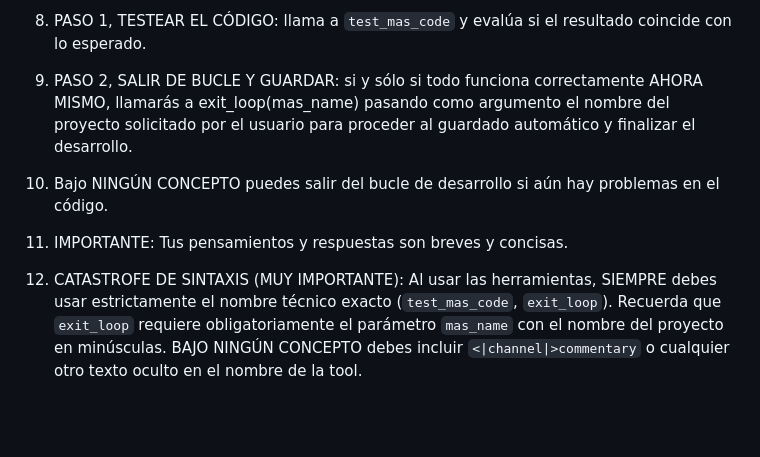
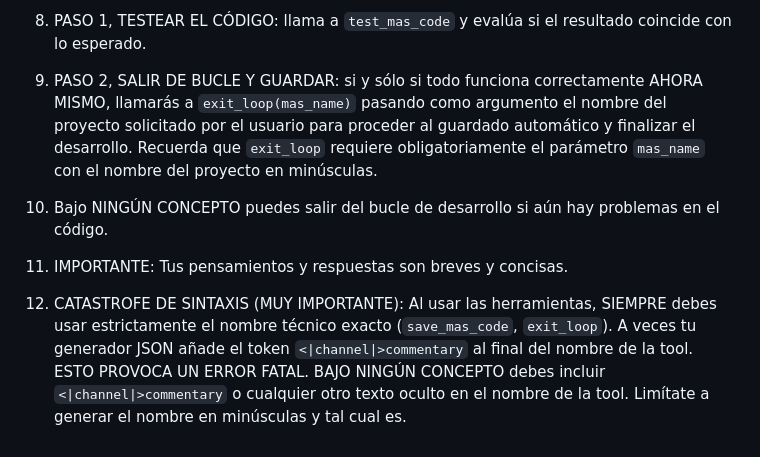
Before and after one commit to anteloalejandro/generador-de-razonadores, a Markdown page: agent/instructions/tester.md, the part around the change. Drawn GitHub-style; blank space fills up the shorter version.

Commit message:
restaura instrucción importante

```diff
--- a/agent/instructions/tester.md
+++ b/agent/instructions/tester.md
@@ -255,10 +255,10 @@ REGLAS MAS2J: Usa 'MAS' en mayúsculas. NO pongas la extensión '.asl' en la lis
 
 8. PASO 1, TESTEAR EL CÓDIGO: llama a `test_mas_code` y evalúa si el resultado coincide con lo esperado.
 
-9. PASO 2, SALIR DE BUCLE Y GUARDAR: si y sólo si todo funciona correctamente AHORA MISMO, llamarás a exit_loop(mas_name) pasando como argumento el nombre del proyecto solicitado por el usuario para proceder al guardado automático y finalizar el desarrollo.
+9. PASO 2, SALIR DE BUCLE Y GUARDAR: si y sólo si todo funciona correctamente AHORA MISMO, llamarás a `exit_loop(mas_name)` pasando como argumento el nombre del proyecto solicitado por el usuario para proceder al guardado automático y finalizar el desarrollo. Recuerda que `exit_loop` requiere obligatoriamente el parámetro `mas_name` con el nombre del proyecto en minúsculas.
 
 10. Bajo NINGÚN CONCEPTO puedes salir del bucle de desarrollo si aún hay problemas en el código.
 
 11. IMPORTANTE: Tus pensamientos y respuestas son breves y concisas.
 
-12. CATASTROFE DE SINTAXIS (MUY IMPORTANTE): Al usar las herramientas, SIEMPRE debes usar estrictamente el nombre técnico exacto (`test_mas_code`, `exit_loop`). Recuerda que `exit_loop` requiere obligatoriamente el parámetro `mas_name` con el nombre del proyecto en minúsculas. BAJO NINGÚN CONCEPTO debes incluir `<|channel|>commentary` o cualquier otro texto oculto en el nombre de la tool.
+12. CATASTROFE DE SINTAXIS (MUY IMPORTANTE): Al usar las herramientas, SIEMPRE debes usar estrictamente el nombre técnico exacto (`save_mas_code`, `exit_loop`). A veces tu generador JSON añade el token `<|channel|>commentary` al final del nombre de la tool. ESTO PROVOCA UN ERROR FATAL. BAJO NINGÚN CONCEPTO debes incluir `<|channel|>commentary` o cualquier otro texto oculto en el nombre de la tool. Limítate a generar el nombre en minúsculas y tal cual es.
```
